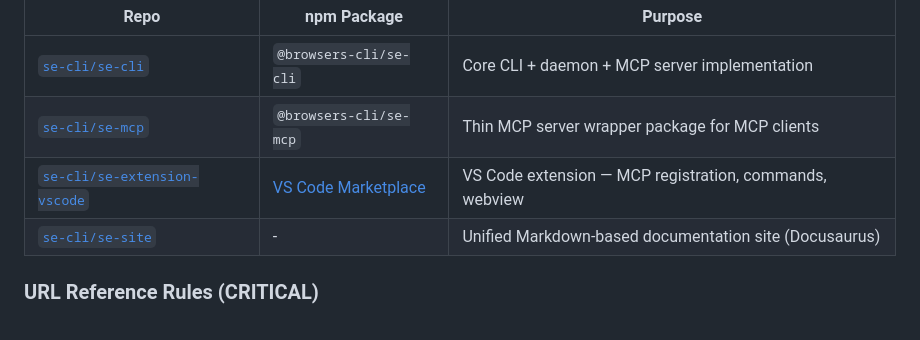
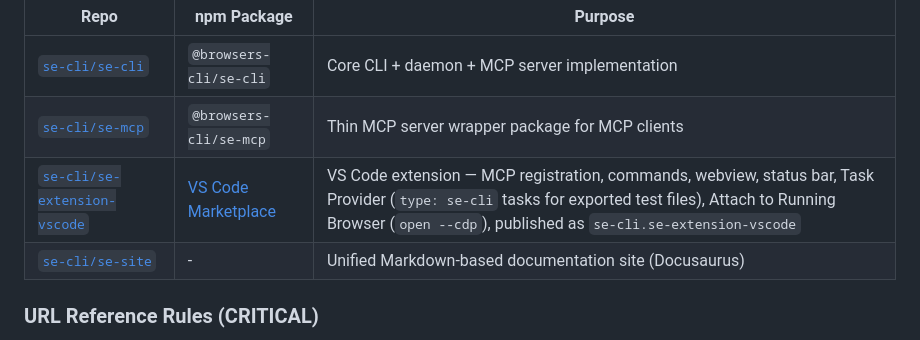
Before and after one commit to alaahong/se-cli, a Markdown page: AGENTS.md, the part around the change. GitHub-like rendering.

```diff
--- a/AGENTS.md
+++ b/AGENTS.md
@@ -19,7 +19,7 @@ The se-cli ecosystem consists of three independent repositories (following the P
 |------|------------|---------|
 | [`se-cli/se-cli`](https://github.com/se-cli/se-cli) | `@browsers-cli/se-cli` | Core CLI + daemon + MCP server implementation |
 | [`se-cli/se-mcp`](https://github.com/se-cli/se-mcp) | `@browsers-cli/se-mcp` | Thin MCP server wrapper package for MCP clients |
-| [`se-cli/se-extension-vscode`](https://github.com/se-cli/se-extension-vscode) | [VS Code Marketplace](https://marketplace.visualstudio.com/items?itemName=se-cli.se-extension-vscode) | VS Code extension — MCP registration, commands, webview |
+| [`se-cli/se-extension-vscode`](https://github.com/se-cli/se-extension-vscode) | [VS Code Marketplace](https://marketplace.visualstudio.com/items?itemName=se-cli.se-extension-vscode) | VS Code extension — MCP registration, commands, webview, status bar, Task Provider (`type: se-cli` tasks for exported test files), Attach to Running Browser (`open --cdp`), published as `se-cli.se-extension-vscode` |
 | [`se-cli/se-site`](https://github.com/se-cli/se-site) | - | Unified Markdown-based documentation site (Docusaurus) |
 
 ### URL Reference Rules (CRITICAL)
```
Also changed, not shown: README.md (+6 -3 lines).
